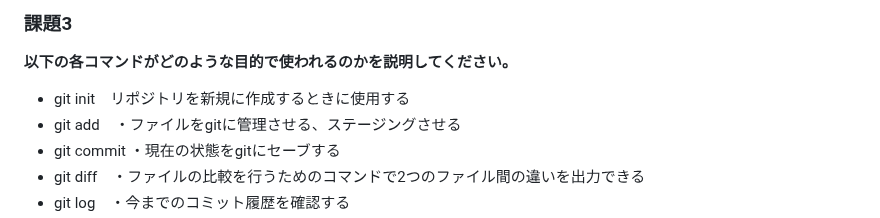
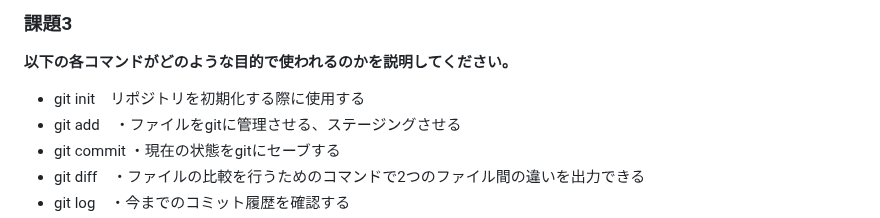
Before and after one commit to anthea-inc/miina-kai-training, a Markdown page: training-4/README.md, the part around the change. GitHub-like rendering.

```diff
--- a/training-4/README.md
+++ b/training-4/README.md
@@ -20,7 +20,7 @@ ___
 ___
 ### 課題3
 **以下の各コマンドがどのような目的で使われるのかを説明してください。**
-- git init　リポジトリを新規に作成するときに使用する
+- git init　リポジトリを初期化する際に使用する
 - git add　・ファイルをgitに管理させる、ステージングさせる
 - git commit ・現在の状態をgitにセーブする
 - git diff　・ファイルの比較を行うためのコマンドで2つのファイル間の違いを出力できる
```
